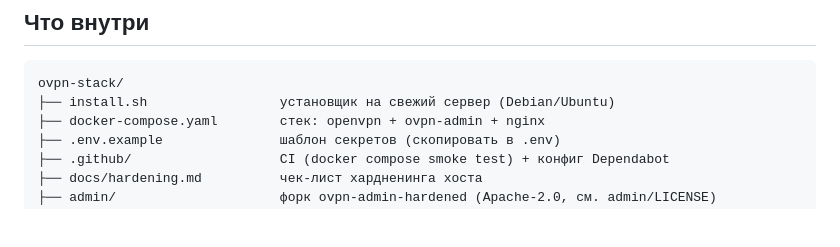
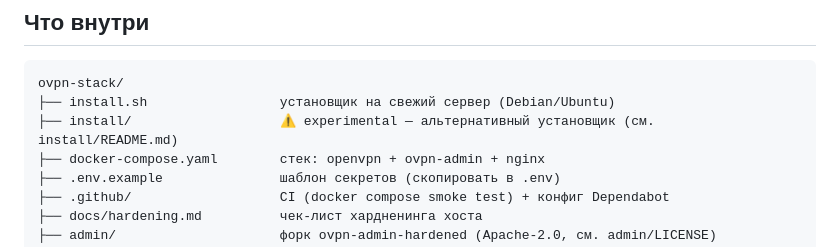
Before and after one commit to RamDll/ovpn-stack, a Markdown page: README.md, the part around the change. Rendered like a GitHub page; blank space fills up the shorter version.

````diff
--- a/README.md
+++ b/README.md
@@ -66,6 +66,7 @@ sudo bash install.sh
 ```
 ovpn-stack/
 ├── install.sh                 установщик на свежий сервер (Debian/Ubuntu)
+├── install/                   ⚠️ experimental — альтернативный установщик (см. install/README.md)
 ├── docker-compose.yaml        стек: openvpn + ovpn-admin + nginx
 ├── .env.example               шаблон секретов (скопировать в .env)
 ├── .github/                   CI (docker compose smoke test) + конфиг Dependabot
````
Also changed, not shown: install/README.md (+5 -1 lines).
